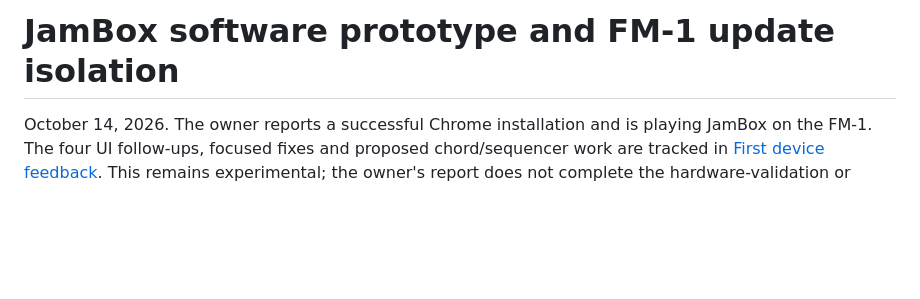
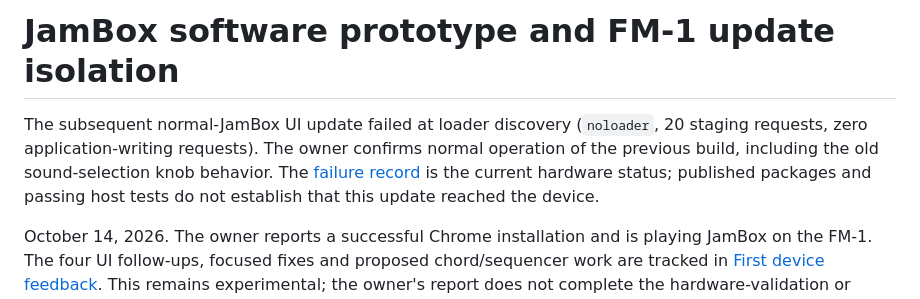
Before and after one commit to anthonysprints/jamboxfm, a Markdown page: docs/BUILD_STATUS.md, the part around the change. GitHub-like rendering; blank space fills up the shorter version.

Commit message:
Record failed normal-update handoff and unchanged working instrument

```diff
--- a/docs/BUILD_STATUS.md
+++ b/docs/BUILD_STATUS.md
@@ -1,4 +1,11 @@
 # JamBox software prototype and FM-1 update isolation
+
+The subsequent normal-JamBox UI update failed at loader discovery (`noloader`,
+20 staging requests, zero application-writing requests). The owner confirms
+normal operation of the previous build, including the old sound-selection
+knob behavior. The [failure record](build-evidence/ui-update-handoff-failure.md)
+is the current hardware status; published packages and passing host tests do
+not establish that this update reached the device.
 
 October 14, 2026. The owner reports a successful Chrome installation and is playing JamBox on the FM-1. The four UI follow-ups, focused fixes and proposed chord/sequencer work are tracked in [First device feedback](FIRST_DEVICE_FEEDBACK.md). This remains experimental; the owner's report does not complete the hardware-validation or recovery checklist. Earlier milestones below describe their historical validation state.
 
```
Also changed, not shown: docs/FM1_CHROME_TRIAL.md (+7 -0 lines), docs/build-evidence/ui-update-handoff-failure.md (added, +62 -0 lines).
